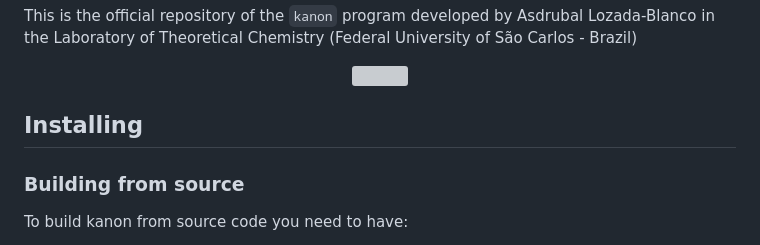
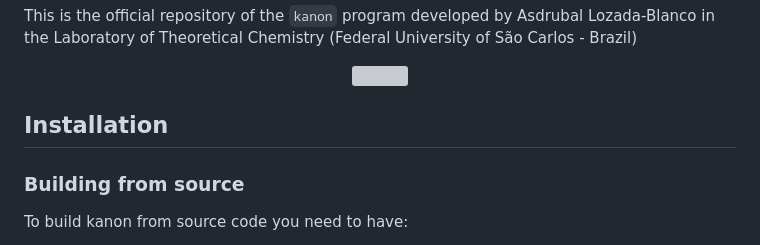
Before and after one commit to aslozada/kanon, a Markdown page: README.md, the part around the change. Rendered like a GitHub page; grey boxes are pictures that could not be loaded.

```diff
--- a/README.md
+++ b/README.md
@@ -7,7 +7,7 @@ This is the official repository of the `kanon` program developed by Asdrubal Loz
 </div>
 
 
-## Installing
+## Installation
 
 ### Building from source
 
```
